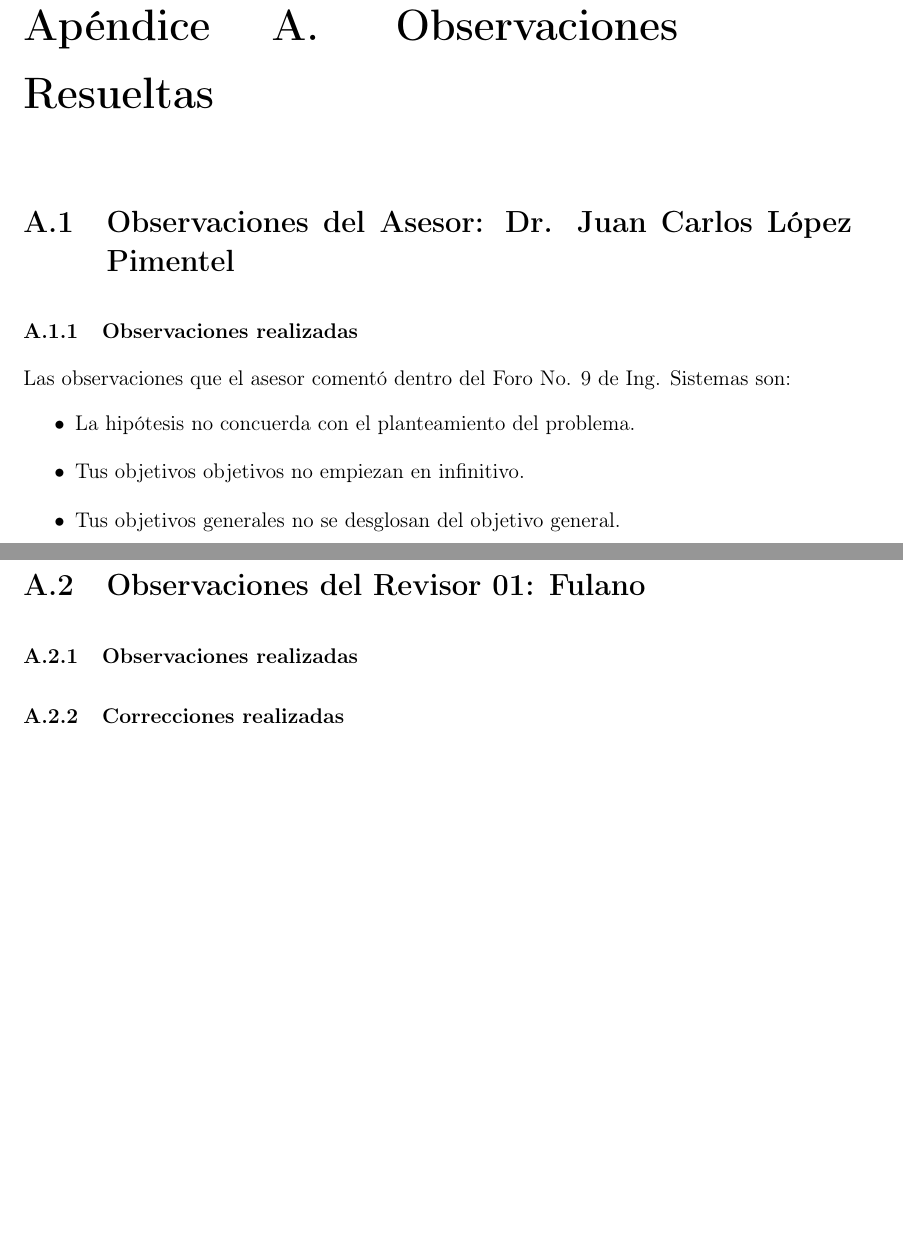
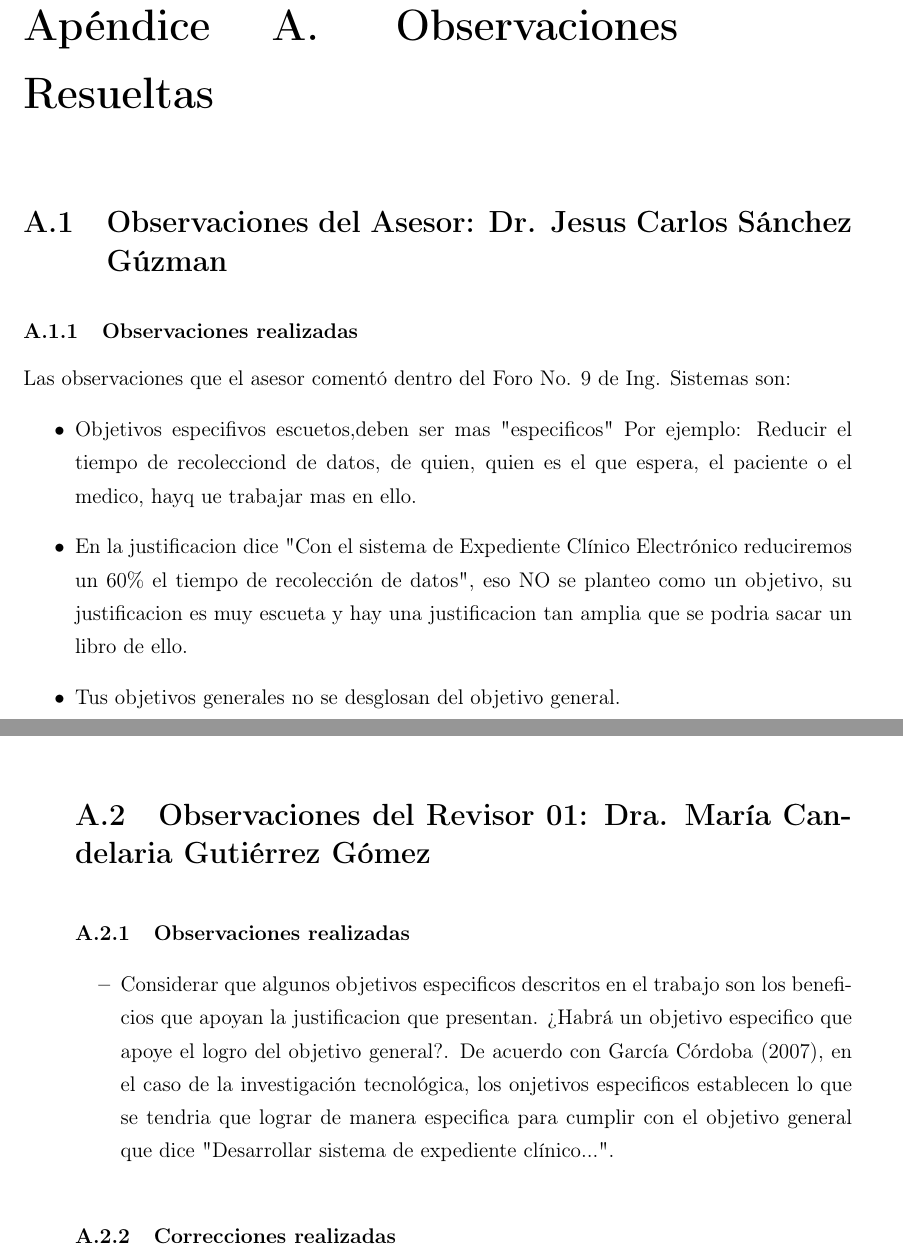
Before and after one commit to brunojhovany/taller2, a LaTeX document (index.tex, which reads chapters/observacionesRes/index.tex): two parts of pages 31 and 32 of 33 before the commit and two parts of pages 31 and 32 of 34 after it, joined at a grey line, cut so that both start at the same text, the shorter picture padded with empty space. Compiled offline with LaTeX, dvips and Ghostscript.

Commit message:
Observaciones Resueltas
listo

```diff
--- a/chapters/observacionesRes/index.tex
+++ b/chapters/observacionesRes/index.tex
@@ -1,13 +1,13 @@
 \chapter{Observaciones Resueltas}
 
 
-\section{Observaciones del Asesor: Dr. Juan Carlos López Pimentel}
+\section{Observaciones del Asesor: Dr. Jesus Carlos Sánchez Gúzman}
 
     \subsection{Observaciones realizadas}
     Las observaciones que el asesor comentó dentro del Foro No. 9 de Ing. Sistemas son:
     \begin{itemize}
-        \item La hipótesis no concuerda con el planteamiento del problema.
-        \item Tus objetivos objetivos no empiezan en infinitivo.
+        \item Objetivos especifivos escuetos,deben ser mas "especificos" Por ejemplo: Reducir el tiempo de recolecciond de datos, de quien, quien es el que espera, el paciente o el medico, hayq ue trabajar mas en ello.
+        \item En la justificacion dice "Con el sistema de Expediente Clínico Electrónico reduciremos un 60\% el tiempo de recolección de datos", eso NO se planteo como un objetivo, su justificacion es muy escueta y hay una justificacion tan amplia que se podria sacar un libro de ello.
         \item Tus objetivos generales no se desglosan del objetivo general.
     \end{itemize}
 
@@ -20,5 +24,14 @@
+\section{Observaciones del Revisor 01: Dra. María Candelaria Gutiérrez Gómez}
+
+    \subsection{Observaciones realizadas}
+    \begin{itemize}
+      \item Considerar que algunos objetivos especificos descritos en el trabajo son los beneficios que apoyan la justificacion que presentan. ¿Habrá un objetivo especifico que apoye el logro del objetivo general?. De acuerdo con García Córdoba (2007), en el caso de la investigación tecnológica, los onjetivos especificos establecen lo que se tendria que lograr de manera especifica para cumplir con el objetivo general que dice "Desarrollar sistema de expediente clínico...".
+    \end{itemize}
+
+    \subsection{Correcciones realizadas}
+    \begin{itemize}
+      \item Se realizaron los cambios solicitados por el revisor. \ref{subsec:objetivos especificos}
     \end{itemize}
 
 
 
-\section{Observaciones del Revisor 01: Fulano}
```
Also changed, not shown: index.pdf, chapters/observacionesRes/index.tex (25 more changed lines), 7 other files.
